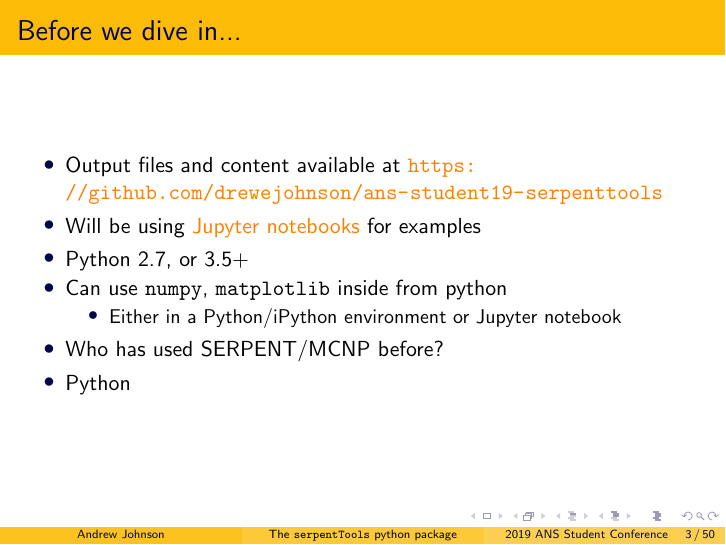
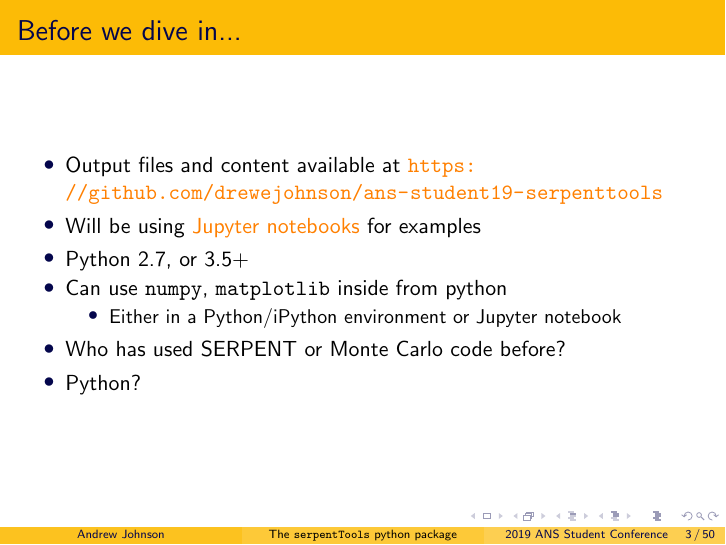
Before and after one commit to drewejohnson/ans-student19-serpenttools, LaTeX slides (ans19-serpentTools.tex): page 5 of 71 before the commit and page 5 of 75 after it. Compiled offline with pdfLaTeX.

```diff
--- a/ans19-serpentTools.tex
+++ b/ans19-serpentTools.tex
@@ -46,9 +46,9 @@
                 \item Either in a Python/iPython environment or Jupyter notebook
             \end{itemize}
         \onslide<2->
-        \item{Who has used SERPENT/MCNP before?}
+        \item{Who has used SERPENT or Monte Carlo code before?}
         \onslide<3->
-        \item{Python}
+        \item{Python?}
     \end{itemize}
 \end{frame}
 
```
Also changed, not shown: ans19-serpentTools.tex (4 more changed lines).
